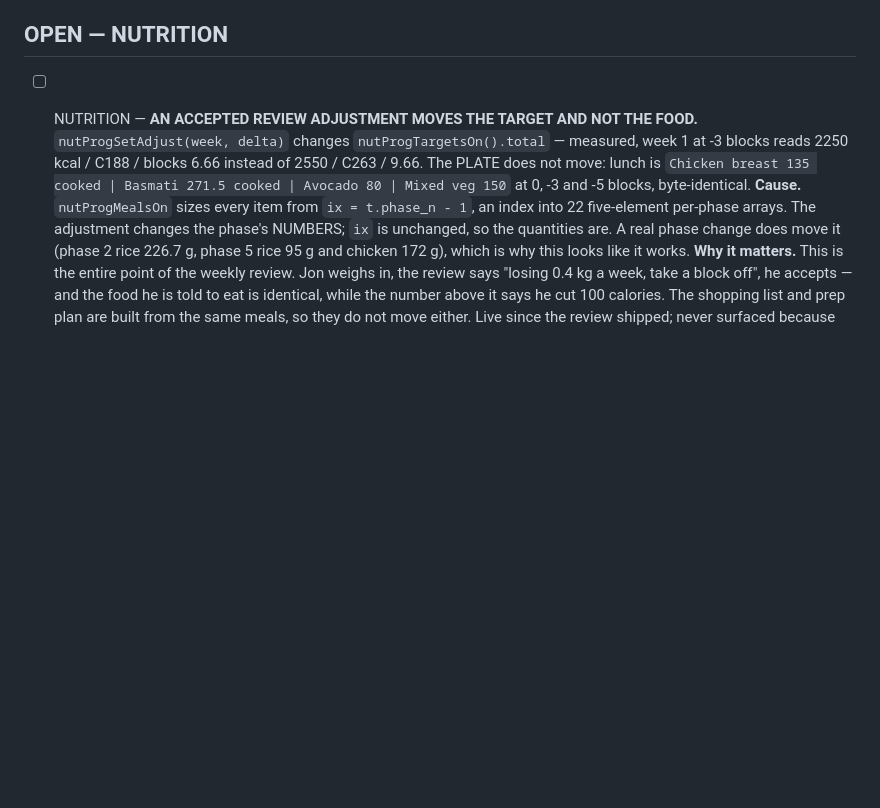
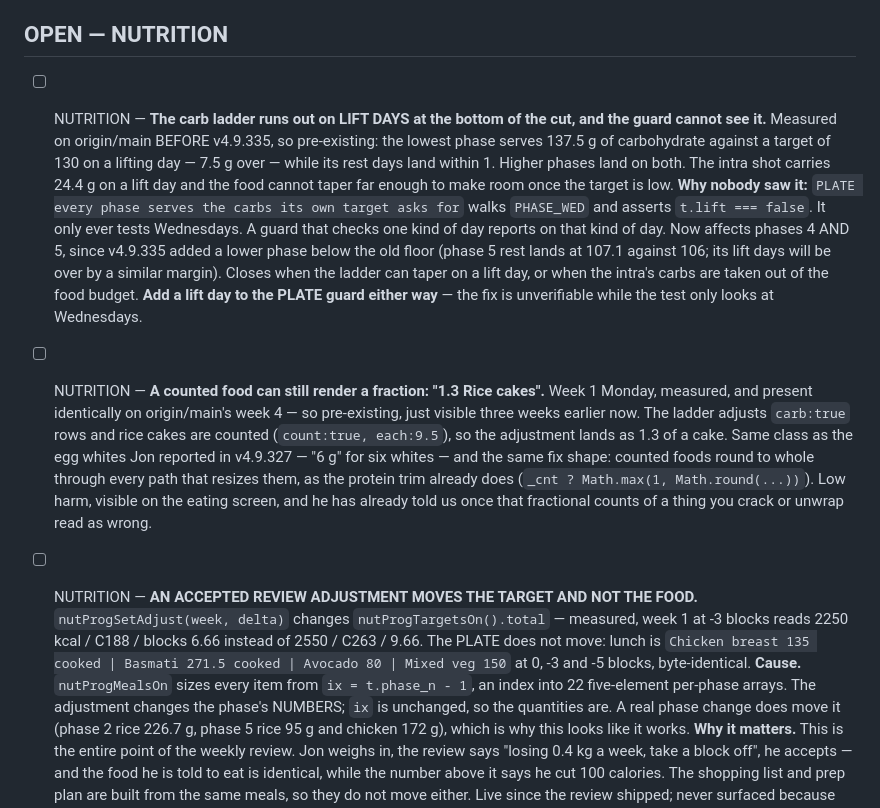
Before and after one commit to jontrick/phoenix-sc, a Markdown page: OPEN_ITEMS.md, the part around the change. Drawn GitHub-style; blank space fills up the shorter version.

Commit message:
docs — [NUTRITION] two pre-existing faults the phase shift surfaced
Both measured on origin/main before v4.9.335, so neither is caused by it.

The carb ladder runs out on LIFT DAYS at the bottom of the cut: the lowest phase
serves 137.5 g against a target of 130 on a lifting day while its rest days land
within 1. The intra shot carries 24.4 g and the food cannot taper far enough
once the target is low. The guard missed it because PLATE walks PHASE_WED and
asserts t.lift === false — it only ever tests Wednesdays. Now affects two phases
rather than one, since .335 added a lower phase below the old floor. Whoever
fixes it should add a lift day to that guard first, or the fix is unverifiable.

And a counted food can still render "1.3 Rice cakes" — the ladder adjusts
carb:true rows and rice cakes are counted, so the adjustment lands as a fraction
of a cake. Same class as the egg whites Jon reported in v4.9.327, and the same
fix shape as the protein trim already uses.

Co-Authored-By: Claude Opus 5 (1M context) <noreply@anthropic.com>

```diff
--- a/OPEN_ITEMS.md
+++ b/OPEN_ITEMS.md
@@ -331,6 +331,32 @@ than the exercise (#2), one PB slot for every circuit (#3), and the same shape a
 
 ## OPEN — NUTRITION
 
+- [ ] NUTRITION — **The carb ladder runs out on LIFT DAYS at the bottom of the cut, and
+      the guard cannot see it.** Measured on origin/main BEFORE v4.9.335, so pre-existing:
+      the lowest phase serves 137.5 g of carbohydrate against a target of 130 on a lifting
+      day — 7.5 g over — while its rest days land within 1. Higher phases land on both.
+      The intra shot carries 24.4 g on a lift day and the food cannot taper far enough to
+      make room once the target is low.
+      **Why nobody saw it:** `PLATE every phase serves the carbs its own target asks for`
+      walks `PHASE_WED` and asserts `t.lift === false`. It only ever tests Wednesdays. A
+      guard that checks one kind of day reports on that kind of day.
+      Now affects phases 4 AND 5, since v4.9.335 added a lower phase below the old floor
+      (phase 5 rest lands at 107.1 against 106; its lift days will be over by a similar
+      margin). Closes when the ladder can taper on a lift day, or when the intra's carbs
+      are taken out of the food budget. **Add a lift day to the PLATE guard either way** —
+      the fix is unverifiable while the test only looks at Wednesdays.
+
+- [ ] NUTRITION — **A counted food can still render a fraction: "1.3 Rice cakes".** Week 1
+      Monday, measured, and present identically on origin/main's week 4 — so pre-existing,
+      just visible three weeks earlier now. The ladder adjusts `carb:true` rows and rice
+      cakes are counted (`count:true, each:9.5`), so the adjustment lands as 1.3 of a cake.
+      Same class as the egg whites Jon reported in v4.9.327 — "6 g" for six whites — and
+      the same fix shape: counted foods round to whole through every path that resizes
+      them, as the protein trim already does (`_cnt ? Math.max(1, Math.round(...))`).
+      Low harm, visible on the eating screen, and he has already told us once that
+      fractional counts of a thing you crack or unwrap read as wrong.
+
+
 - [ ] NUTRITION — **AN ACCEPTED REVIEW ADJUSTMENT MOVES THE TARGET AND NOT THE FOOD.**
       `nutProgSetAdjust(week, delta)` changes `nutProgTargetsOn().total` — measured, week 1
       at -3 blocks reads 2250 kcal / C188 / blocks 6.66 instead of 2550 / C263 / 9.66. The
```
